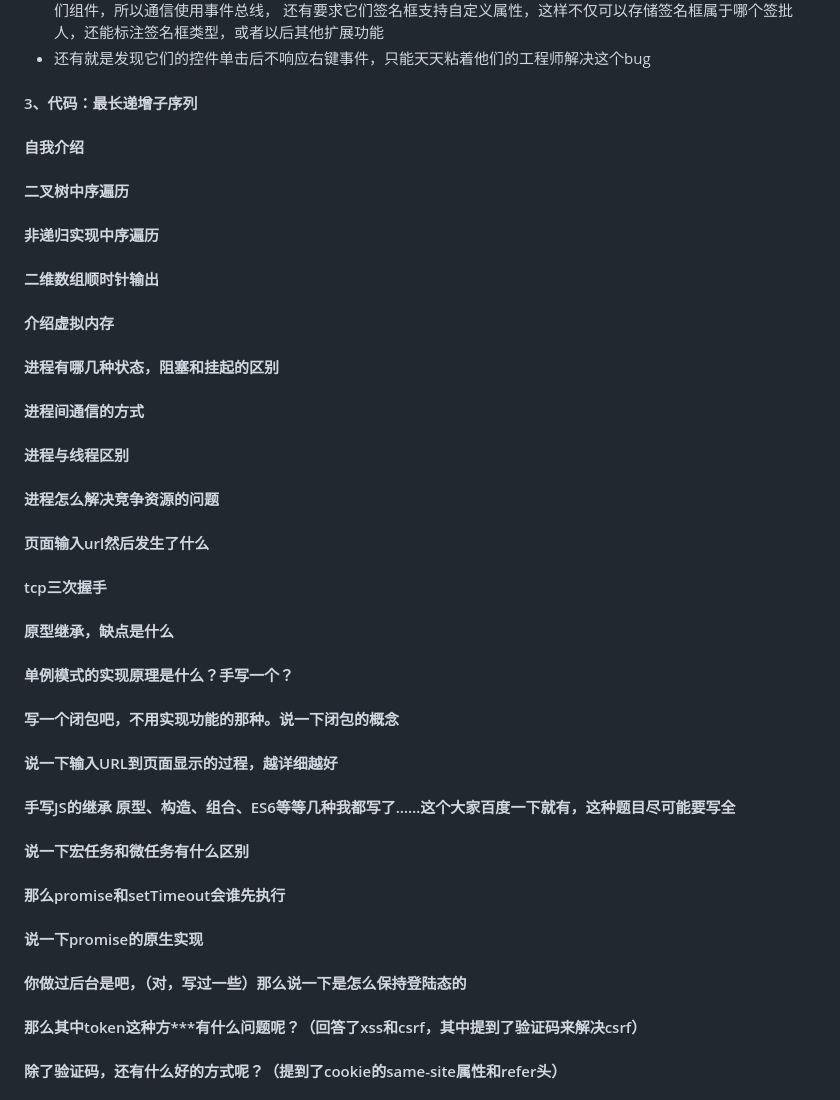
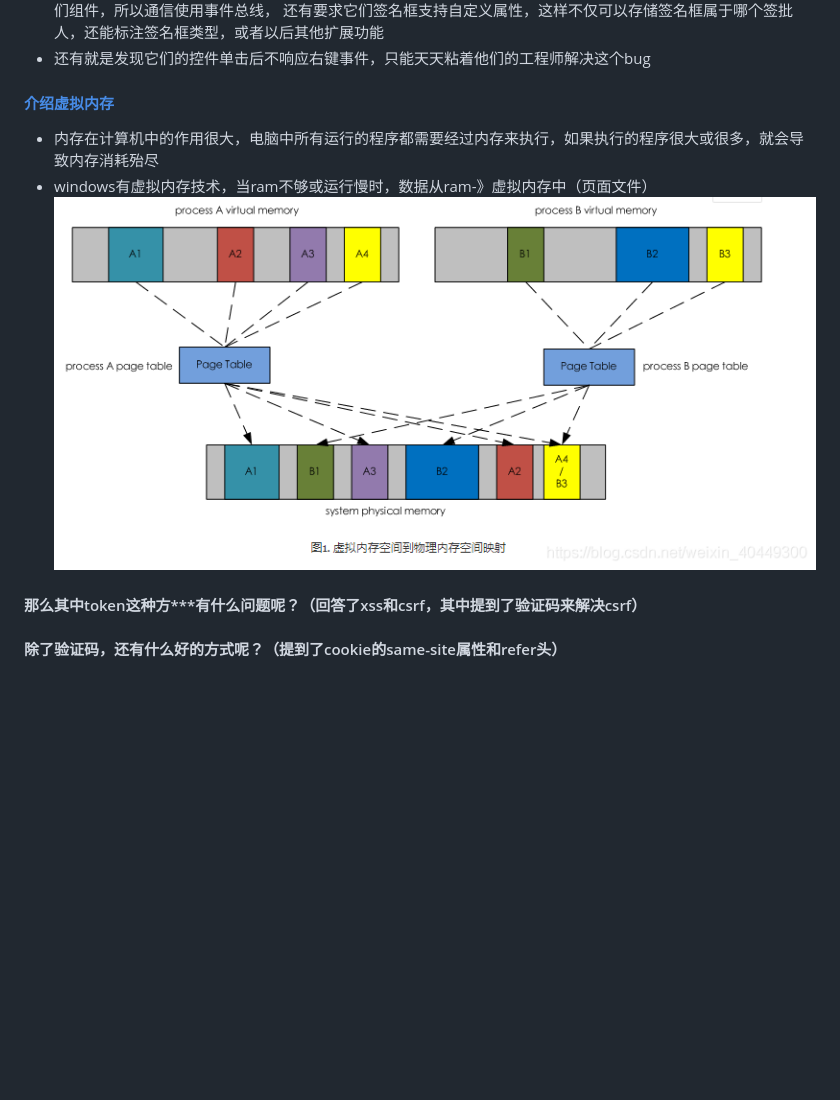
Before and after one commit to chenky/preperation4interview, a Markdown page: tencent/2020/tencent.md, the part around the change. GitHub-like rendering; pictures changed too: tencent/img/visual-memory-physical-memory.png (added); blank space fills up the shorter version.

```diff
--- a/tencent/2020/tencent.md
+++ b/tencent/2020/tencent.md
@@ -294,31 +294,11 @@ BEM方式防止重复，用层级样式重写它
 还有要求它们签名框支持自定义属性，这样不仅可以存储签名框属于哪个签批人，还能标注签名框类型，或者以后其他扩展功能
 - 还有就是发现它们的控件单击后不响应右键事件，只能天天粘着他们的工程师解决这个bug
 
-#### 3、代码：最长递增子序列
-
-
-#### 自我介绍
-#### 二叉树中序遍历
-#### 非递归实现中序遍历
-#### 二维数组顺时针输出
-#### 介绍虚拟内存
-#### 进程有哪几种状态，阻塞和挂起的区别
-#### 进程间通信的方式
-#### 进程与线程区别
-#### 进程怎么解决竞争资源的问题
-#### 页面输入url然后发生了什么
-#### tcp三次握手
-#### 原型继承，缺点是什么
-
-
-#### 单例模式的实现原理是什么？手写一个？
-#### 写一个闭包吧，不用实现功能的那种。说一下闭包的概念
-#### 说一下输入URL到页面显示的过程，越详细越好
-#### 手写JS的继承 原型、构造、组合、ES6等等几种我都写了……这个大家百度一下就有，这种题目尽可能要写全
-#### 说一下宏任务和微任务有什么区别
-#### 那么promise和setTimeout会谁先执行
-#### 说一下promise的原生实现
-#### 你做过后台是吧，（对，写过一些）那么说一下是怎么保持登陆态的
+#### [介绍虚拟内存](https://baike.baidu.com/item/%E8%99%9A%E6%8B%9F%E5%86%85%E5%AD%98)
+- 内存在计算机中的作用很大，电脑中所有运行的程序都需要经过内存来执行，如果执行的程序很大或很多，就会导致内存消耗殆尽
+- windows有虚拟内存技术，当ram不够或运行慢时，数据从ram-》虚拟内存中（页面文件）
+!['虚拟内存到物理内存'](../img/visual-memory-physical-memory.png)
+
 #### 那么其中token这种方***有什么问题呢？（回答了xss和csrf，其中提到了验证码来解决csrf）
 #### 除了验证码，还有什么好的方式呢？（提到了cookie的same-site属性和refer头）
 #### 这个same-site你确定是有用的吗？
```
Also changed, not shown: README.md (+11 -1 lines), tencent/img/process_status.png (added), 4 other files.
